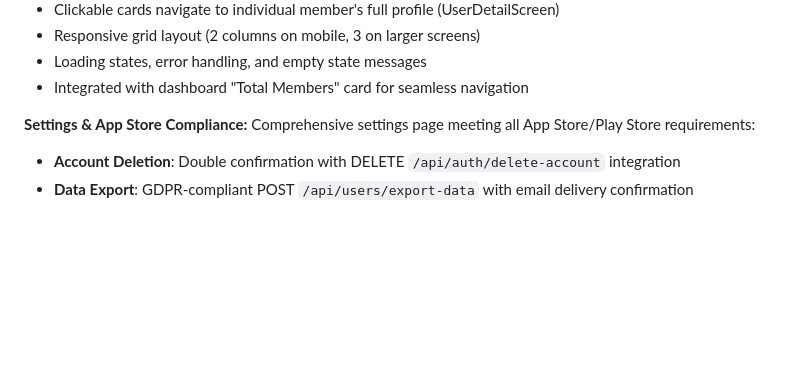
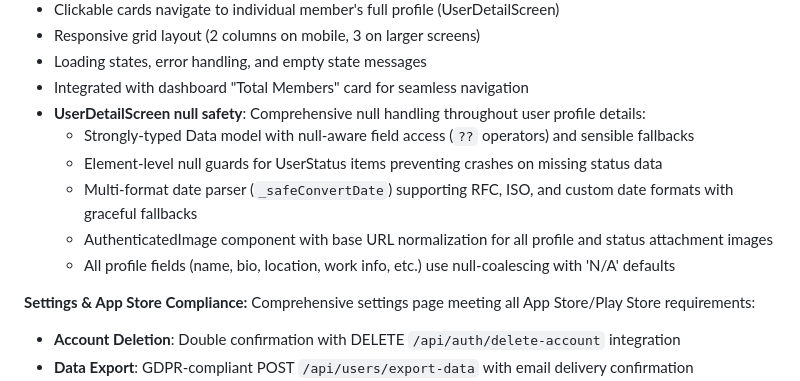
Before and after one commit to teamalfy-technical/odadeemobile-app, a Markdown page: replit.md, the part around the change. Drawn GitHub-style; blank space fills up the shorter version.

Commit message:
Improve user profile viewing experience by fixing navigation crashes
Fix null safety bugs in UserDetailScreen and related components, ensuring robust data handling and multi-format date parsing.

Replit-Commit-Author: Agent
Replit-Commit-Session-Id: 43844f5a-277f-4eb7-b122-30e8683b98db
Replit-Commit-Checkpoint-Type: full_checkpoint
Replit-Commit-Event-Id: 244eb201-3a90-49cb-9900-6afdca028d74
Replit-Commit-Screenshot-Url: https://storage.googleapis.com/screenshot-production-us-central1/321d9a72-4ec2-430a-a887-b6fc5e4b6225/43844f5a-277f-4eb7-b122-30e8683b98db/Sk4Z4IU

```diff
--- a/replit.md
+++ b/replit.md
@@ -42,6 +42,12 @@ The project is built with Flutter 3.32.0 and Dart 3.8.0, targeting the web platf
 - Responsive grid layout (2 columns on mobile, 3 on larger screens)
 - Loading states, error handling, and empty state messages
 - Integrated with dashboard "Total Members" card for seamless navigation
+- **UserDetailScreen null safety**: Comprehensive null handling throughout user profile details:
+  - Strongly-typed Data model with null-aware field access (`??` operators) and sensible fallbacks
+  - Element-level null guards for UserStatus items preventing crashes on missing status data
+  - Multi-format date parser (`_safeConvertDate`) supporting RFC, ISO, and custom date formats with graceful fallbacks
+  - AuthenticatedImage component with base URL normalization for all profile and status attachment images
+  - All profile fields (name, bio, location, work info, etc.) use null-coalescing with 'N/A' defaults
 
 **Settings & App Store Compliance:** Comprehensive settings page meeting all App Store/Play Store requirements:
 - **Account Deletion**: Double confirmation with DELETE `/api/auth/delete-account` integration
```
